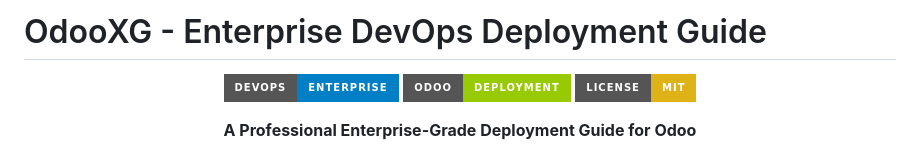
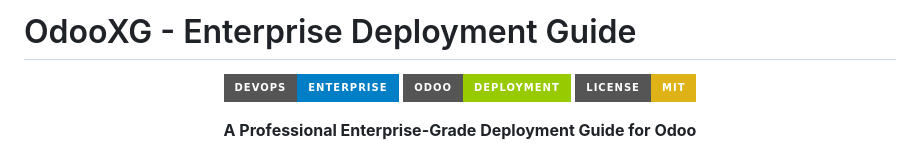
Before and after one commit to felaya/OdooXG, a Markdown page: README.md, the part around the change. Drawn GitHub-style; badges without logos.

Commit message:
Update title in README for clarity

```diff
--- a/README.md
+++ b/README.md
@@ -1,4 +1,4 @@
-# OdooXG - Enterprise DevOps Deployment Guide
+# OdooXG - Enterprise Deployment Guide
 
 <div align="center">
 
```
